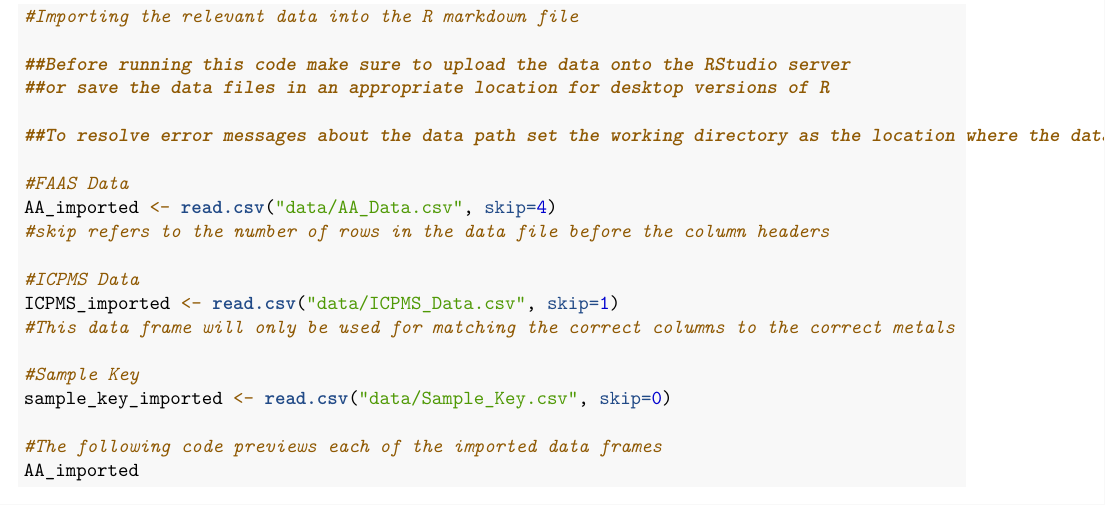
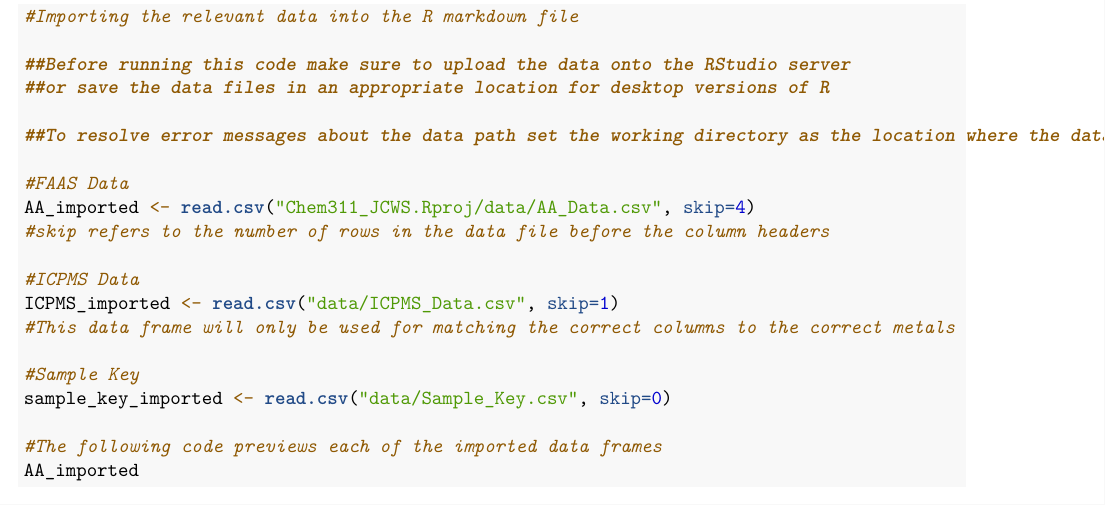
Before and after one commit to vestoj/Chem311_JCWS, an R Markdown document (R/ICPMS_Data_Analysis.Rmd): part of page 1 of 86, cut so that both start at the same text. Rendered offline with R 4.5, knitr and Pandoc, then LaTeX, with nearby package versions.

Commit message:
A bug has occured where R is no longer able to open the connection to the csv data files.

```diff
--- a/R/ICPMS_Data_Analysis.Rmd
+++ b/R/ICPMS_Data_Analysis.Rmd
@@ -31,7 +31,7 @@ library(readr)
 ##To resolve error messages about the data path set the working directory as the location where the data is saved.
 
 #FAAS Data
-AA_imported <- read.csv("data/AA_Data.csv", skip=4)
+AA_imported <- read.csv("Chem311_JCWS.Rproj/data/AA_Data.csv", skip=4)
 #skip refers to the number of rows in the data file before the column headers
 
 #ICPMS Data
```
